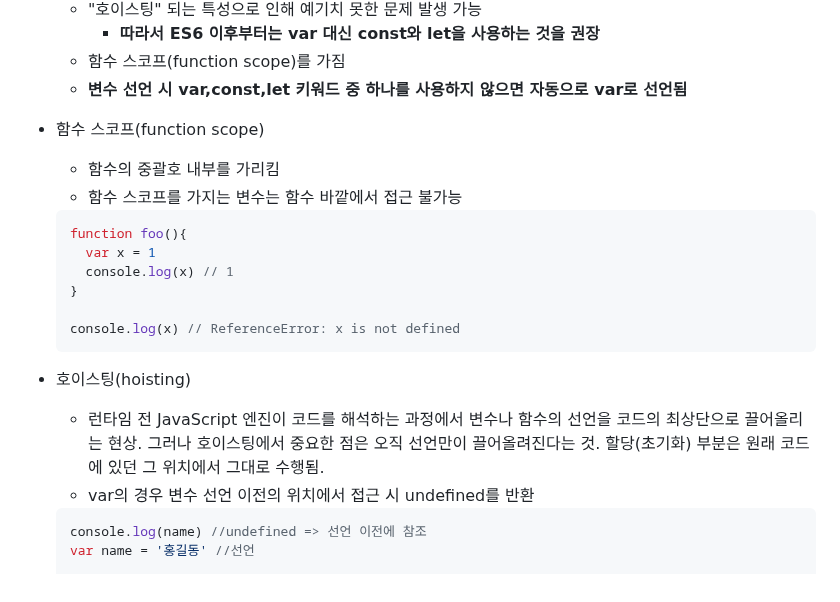
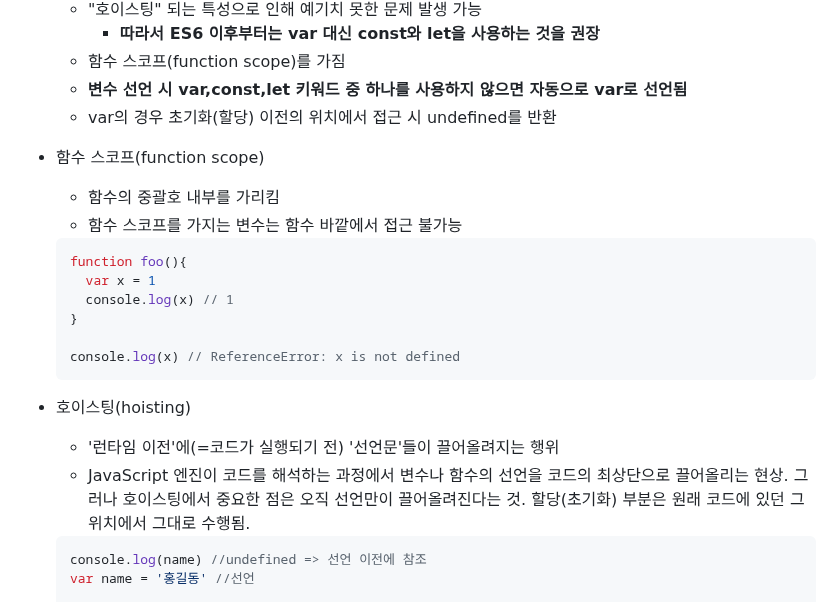
Before and after one commit to JeongJonggil/TIL, a Markdown page: 웹(프론트)/Basic syntax of JavaScript.md, the part around the change. Rendered like a GitHub page.

````diff
--- a/웹(프론트)/Basic syntax of JavaScript.md
+++ b/웹(프론트)/Basic syntax of JavaScript.md
@@ -326,6 +326,7 @@ for(let i = 0; i<6; i++){
     - **따라서 ES6 이후부터는 var 대신 const와 let을 사용하는 것을 권장**
   - 함수 스코프(function scope)를 가짐
   - **변수 선언 시 var,const,let 키워드 중 하나를 사용하지 않으면 자동으로 var로 선언됨**
+  - var의 경우 초기화(할당) 이전의 위치에서 접근 시 undefined를 반환
 
 - 함수 스코프(function scope)
 
@@ -342,8 +343,9 @@ for(let i = 0; i<6; i++){
   ```
 
 - 호이스팅(hoisting)
-  - 런타임 전 JavaScript 엔진이 코드를 해석하는 과정에서 변수나 함수의 선언을 코드의 최상단으로 끌어올리는 현상. 그러나 호이스팅에서 중요한 점은 오직 선언만이 끌어올려진다는 것. 할당(초기화) 부분은 원래 코드에 있던 그 위치에서 그대로 수행됨.
-  - var의 경우 변수 선언 이전의 위치에서 접근 시 undefined를 반환
+  - '런타임 이전'에(=코드가 실행되기 전) '선언문'들이 끌어올려지는 행위
+  - JavaScript 엔진이 코드를 해석하는 과정에서 변수나 함수의 선언을 코드의 최상단으로 끌어올리는 현상. 그러나 호이스팅에서 중요한 점은 오직 선언만이 끌어올려진다는 것. 할당(초기화) 부분은 원래 코드에 있던 그 위치에서 그대로 수행됨.
+
 
   ```javascript
   console.log(name) //undefined => 선언 이전에 참조
````
